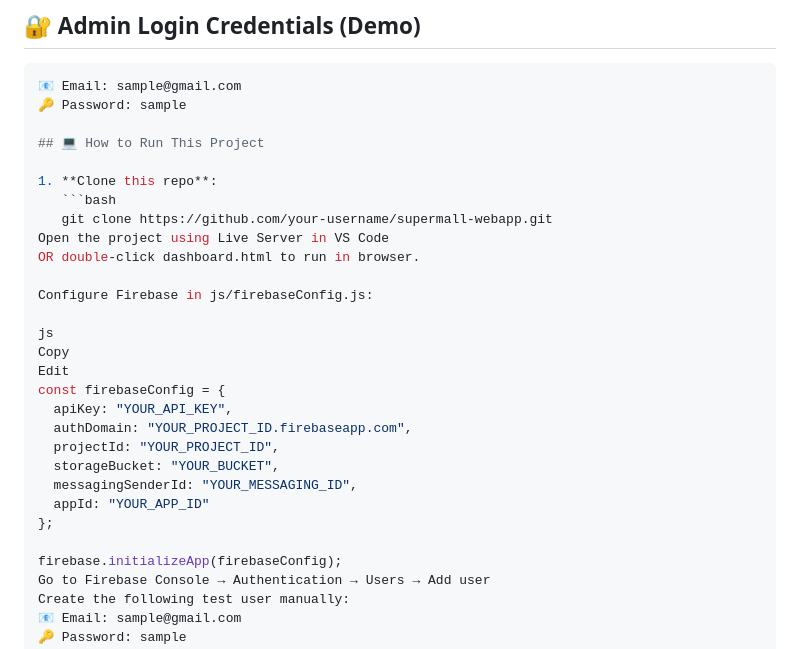
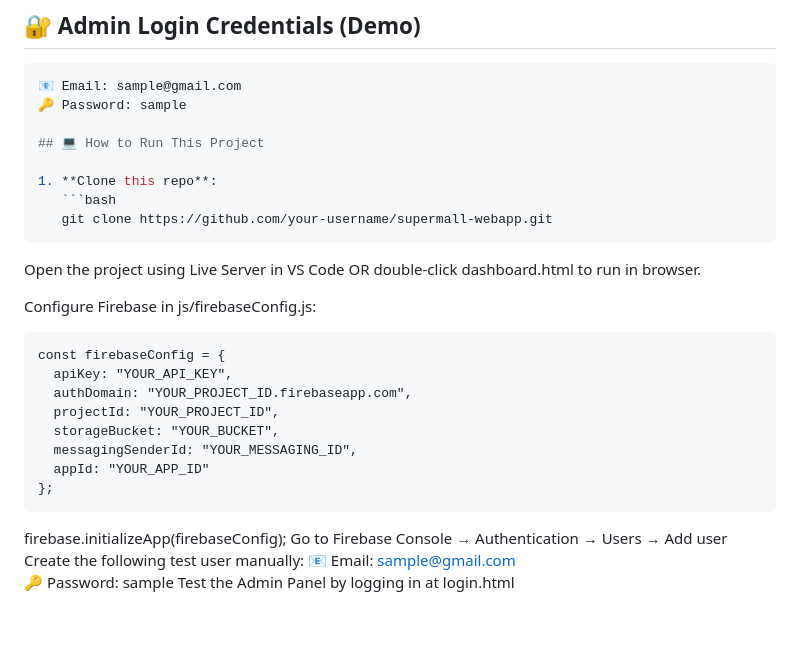
Before and after one commit to Shreyanshy53/Super-Mall-Web-Application, a Markdown page: README.md, the part around the change. GitHub-like rendering.

````diff
--- a/README.md
+++ b/README.md
@@ -80,14 +80,12 @@ In many rural regions, merchants and small businesses face challenges in reachin
 1. **Clone this repo**:
    ```bash
    git clone https://github.com/your-username/supermall-webapp.git
+```
 Open the project using Live Server in VS Code
 OR double-click dashboard.html to run in browser.
 
 Configure Firebase in js/firebaseConfig.js:
-
-js
-Copy
-Edit
+```
 const firebaseConfig = {
   apiKey: "YOUR_API_KEY",
   authDomain: "YOUR_PROJECT_ID.firebaseapp.com",
@@ -96,7 +94,7 @@ const firebaseConfig = {
   messagingSenderId: "YOUR_MESSAGING_ID",
   appId: "YOUR_APP_ID"
 };
-
+```
 firebase.initializeApp(firebaseConfig);
 Go to Firebase Console → Authentication → Users → Add user
 Create the following test user manually:
````
